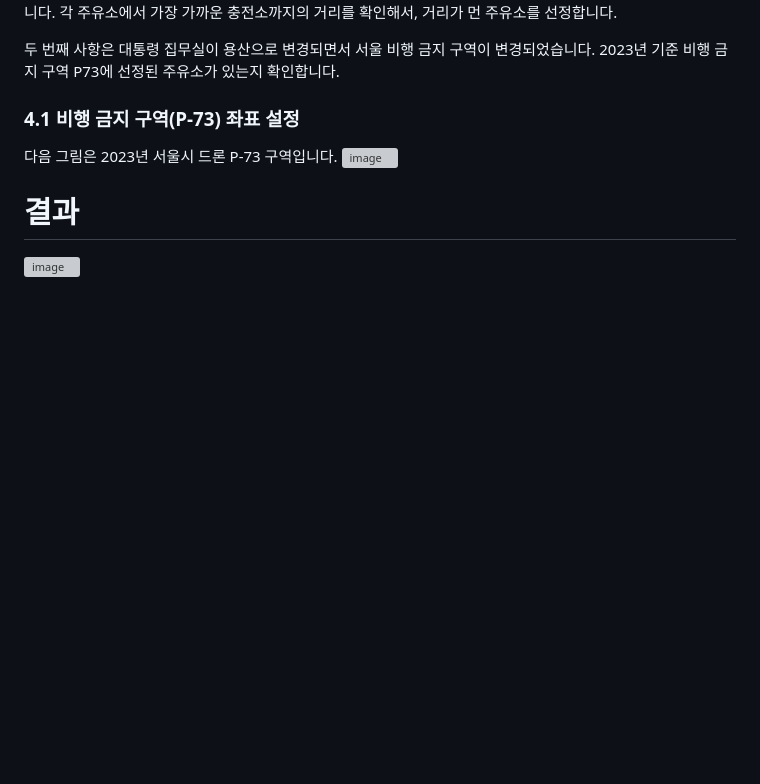
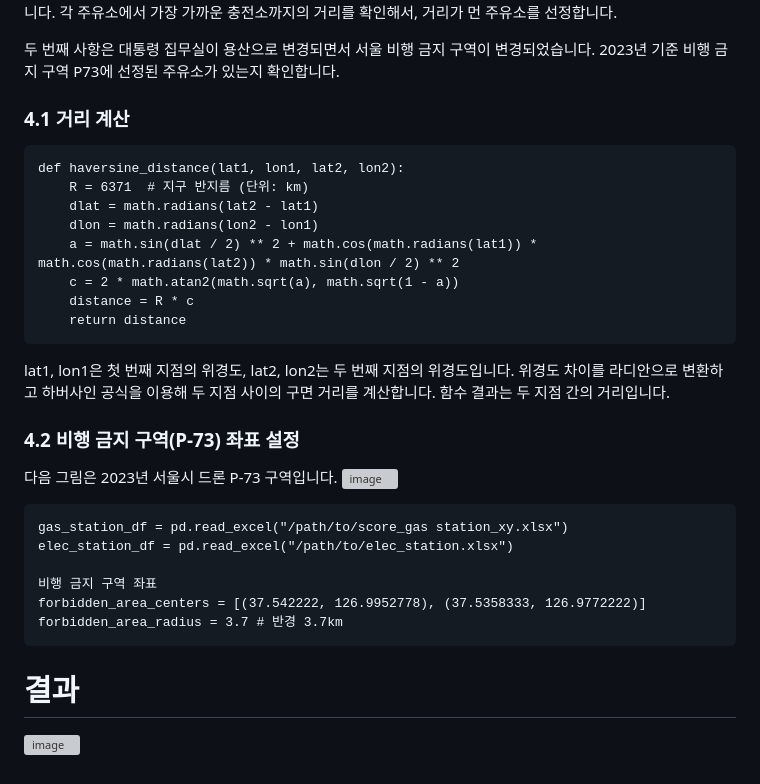
Before and after one commit to HyunJae0/-, a Markdown page: README.md, the part around the change. Drawn GitHub-style; blank space fills up the shorter version; grey boxes are pictures that could not be loaded.

````diff
--- a/README.md
+++ b/README.md
@@ -332,11 +332,30 @@ score
 
 두 번째 사항은 대통령 집무실이 용산으로 변경되면서 서울 비행 금지 구역이 변경되었습니다. 2023년 기준 비행 금지 구역 P73에 선정된 주유소가 있는지 확인합니다.
 
-### 4.1 비행 금지 구역(P-73) 좌표 설정
+### 4.1 거리 계산
+```
+def haversine_distance(lat1, lon1, lat2, lon2):
+    R = 6371  # 지구 반지름 (단위: km)
+    dlat = math.radians(lat2 - lat1)
+    dlon = math.radians(lon2 - lon1)
+    a = math.sin(dlat / 2) ** 2 + math.cos(math.radians(lat1)) * math.cos(math.radians(lat2)) * math.sin(dlon / 2) ** 2
+    c = 2 * math.atan2(math.sqrt(a), math.sqrt(1 - a))
+    distance = R * c
+    return distance
+```
+lat1, lon1은 첫 번째 지점의 위경도, lat2, lon2는 두 번째 지점의 위경도입니다. 위경도 차이를 라디안으로 변환하고 하버사인 공식을 이용해 두 지점 사이의 구면 거리를 계산합니다. 함수 결과는 두 지점 간의 거리입니다.
+
+### 4.2 비행 금지 구역(P-73) 좌표 설정
 다음 그림은 2023년 서울시 드론 P-73 구역입니다.
 ![image](https://github.com/user-attachments/assets/acec70b5-3eac-48b6-96ca-9d3cb9b293c5)
 
+```
+gas_station_df = pd.read_excel("/path/to/score_gas station_xy.xlsx")
+elec_station_df = pd.read_excel("/path/to/elec_station.xlsx")
 
-
+비행 금지 구역 좌표
+forbidden_area_centers = [(37.542222, 126.9952778), (37.5358333, 126.9772222)]
+forbidden_area_radius = 3.7 # 반경 3.7km
+```
 # 결과
 ![image](https://github.com/user-attachments/assets/02a5beb5-99ac-4a84-8be4-66df44f432c1)
````
